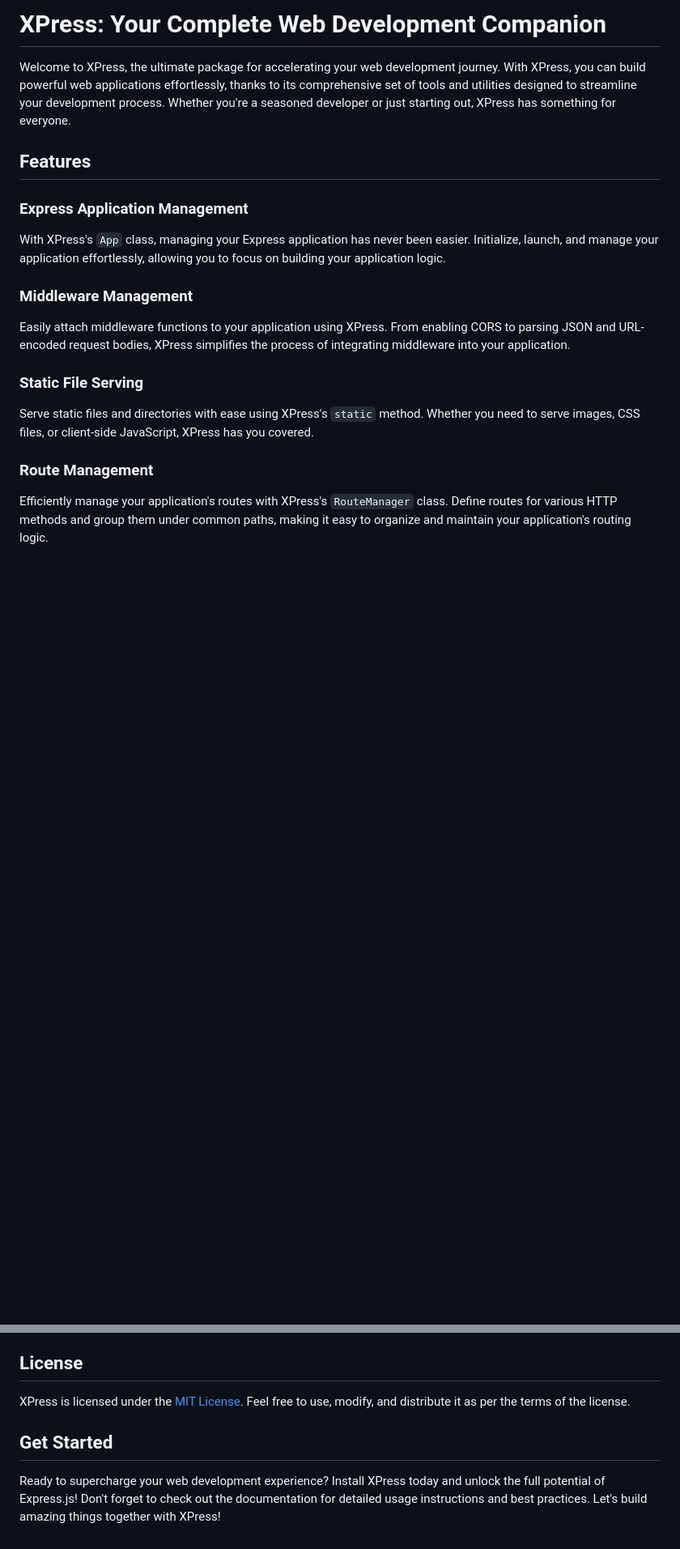
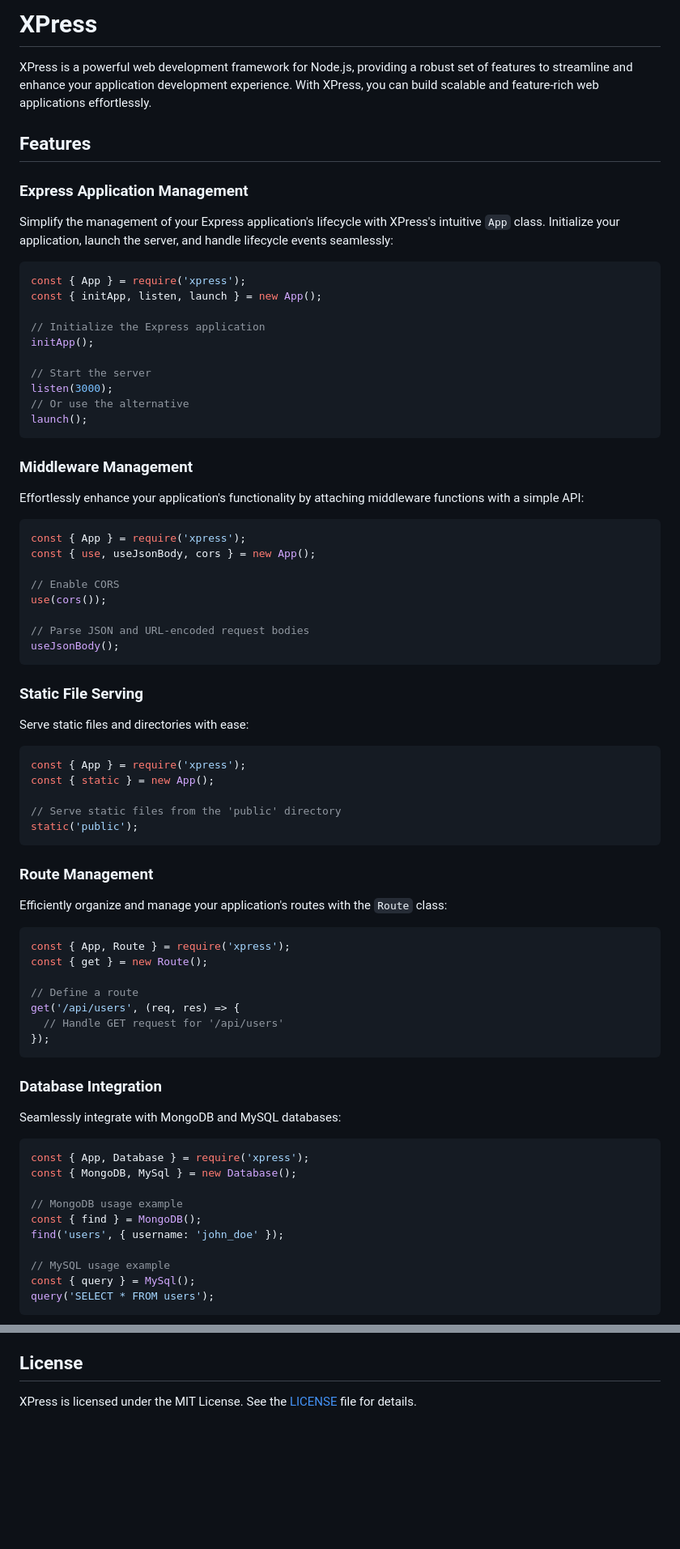
Before and after one commit to m-mdy-m/Xprz, a Markdown page: README.md, 2 parts joined by grey strips. Shown at 81% size. Rendered like a GitHub page; blank space fills up the shorter version.

Commit message:
Refactor README.md to provide more detailed usage instructions and examples.

````diff
--- a/README.md
+++ b/README.md
@@ -1,21 +1,71 @@
-# XPress: Your Complete Web Development Companion
+# XPress
 
-Welcome to XPress, the ultimate package for accelerating your web development journey. With XPress, you can build powerful web applications effortlessly, thanks to its comprehensive set of tools and utilities designed to streamline your development process. Whether you're a seasoned developer or just starting out, XPress has something for everyone.
+XPress is a powerful web development framework for Node.js, providing a robust set of features to streamline and enhance your application development experience. With XPress, you can build scalable and feature-rich web applications effortlessly.
 
 ## Features
 
 ### Express Application Management
+Simplify the management of your Express application's lifecycle with XPress's intuitive `App` class. Initialize your application, launch the server, and handle lifecycle events seamlessly:
+```javascript
+const { App } = require('xpress');
+const { initApp, listen, launch } = new App();
 
-With XPress's `App` class, managing your Express application has never been easier. Initialize, launch, and manage your application effortlessly, allowing you to focus on building your application logic.
+// Initialize the Express application
+initApp();
+
+// Start the server
+listen(3000);
+// Or use the alternative
+launch();
+```
 
 ### Middleware Management
+Effortlessly enhance your application's functionality by attaching middleware functions with a simple API:
+```javascript
+const { App } = require('xpress');
+const { use, useJsonBody, cors } = new App();
 
-Easily attach middleware functions to your application using XPress. From enabling CORS to parsing JSON and URL-encoded request bodies, XPress simplifies the process of integrating middleware into your application.
+// Enable CORS
+use(cors());
+
+// Parse JSON and URL-encoded request bodies
+useJsonBody();
+```
 
 ### Static File Serving
+Serve static files and directories with ease:
+```javascript
+const { App } = require('xpress');
+const { static } = new App();
 
-Serve static files and directories with ease using XPress's `static` method. Whether you need to serve images, CSS files, or client-side JavaScript, XPress has you covered.
+// Serve static files from the 'public' directory
+static('public');
+```
 
 ### Route Management
+Efficiently organize and manage your application's routes with the `Route` class:
+```javascript
+const { App, Route } = require('xpress');
+const { get } = new Route();
 
-Efficiently manage your application's routes with XPress's `RouteManager` class. Define routes for various HTTP methods and group them under common paths, making it easy to organize and maintain your application's routing logic.
+// Define a route
+get('/api/users', (req, res) => {
+  // Handle GET request for '/api/users'
+});
+```
+
+### Database Integration
+Seamlessly integrate with MongoDB and MySQL databases:
+```javascript
+const { App, Database } = require('xpress');
+const { MongoDB, MySql } = new Database();
+
+// MongoDB usage example
+const { find } = MongoDB();
+find('users', { username: 'john_doe' });
+
+// MySQL usage example
+const { query } = MySql();
+query('SELECT * FROM users');
+```
+
@@ -113,8 +150,4 @@ We welcome your feedback and suggestions for improving XPress. If you encounter
 
 ## License
 
-XPress is licensed under the [MIT License](LICENSE). Feel free to use, modify, and distribute it as per the terms of the license.
-
-## Get Started
-
-Ready to supercharge your web development experience? Install XPress today and unlock the full potential of Express.js! Don't forget to check out the documentation for detailed usage instructions and best practices. Let's build amazing things together with XPress!
+XPress is licensed under the MIT License. See the [LICENSE](LICENSE) file for details.
````
Also changed, not shown: other parts of README.md (+46 -59 lines).
